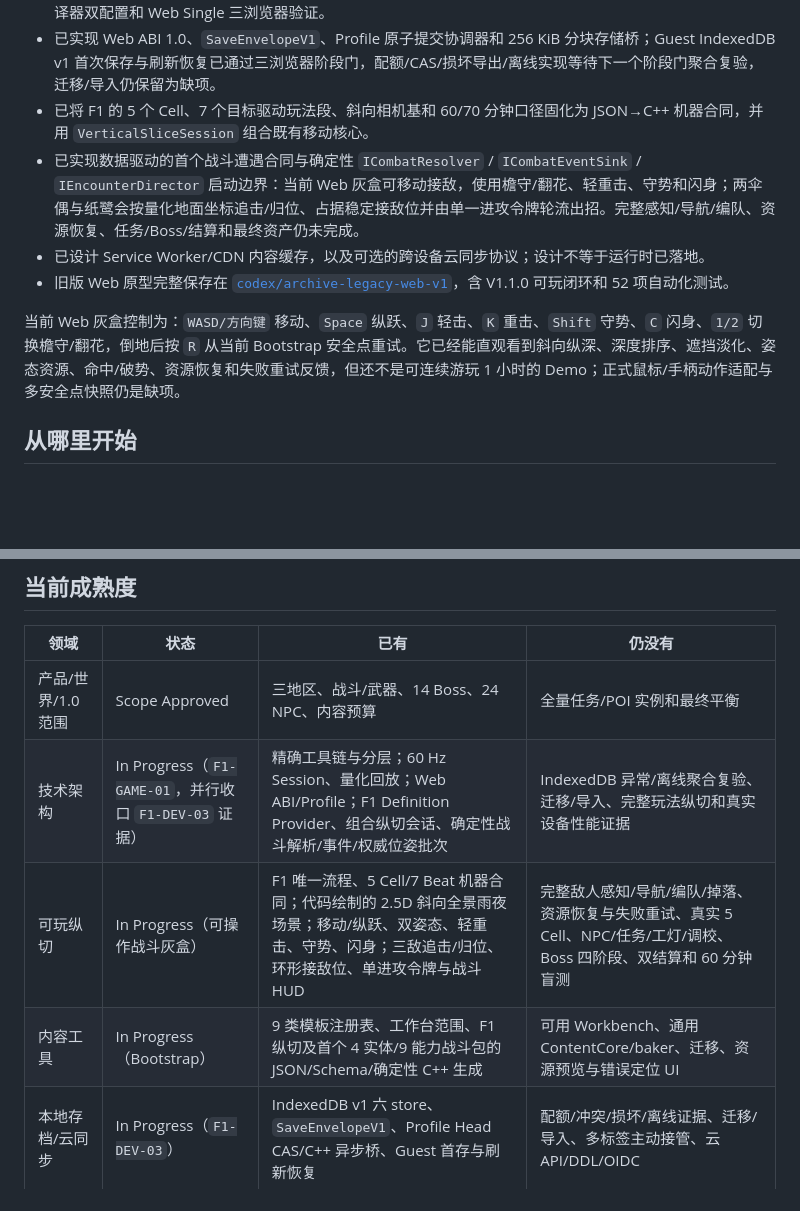
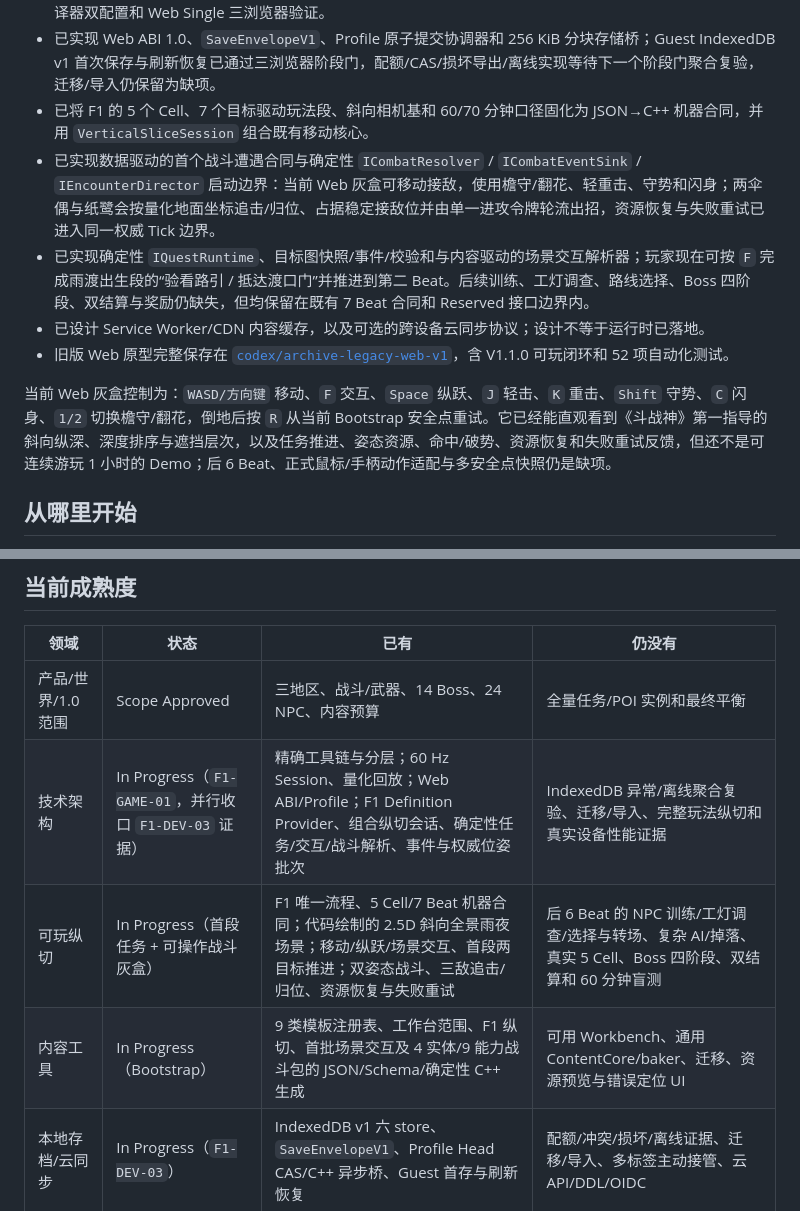
Before and after one commit to falling-feather/TianGongDu, a Markdown page: README.md, 2 parts joined by grey strips. Drawn GitHub-style; blank space fills up the shorter version.

Commit message:
V2.2.1 docs(progress): 标明纵切交互缺口

```diff
--- a/README.md
+++ b/README.md
@@ -17,11 +17,12 @@
 - 完成 F1 固定 60 Hz `GameSession`、斜向世界输入与版本化命令回放；同一 C++ 黄金夹具已通过 Native 双编译器双配置和 Web Single 三浏览器验证。
 - 已实现 Web ABI 1.0、`SaveEnvelopeV1`、Profile 原子提交协调器和 256 KiB 分块存储桥；Guest IndexedDB v1 首次保存与刷新恢复已通过三浏览器阶段门，配额/CAS/损坏导出/离线实现等待下一个阶段门聚合复验，迁移/导入仍保留为缺项。
 - 已将 F1 的 5 个 Cell、7 个目标驱动玩法段、斜向相机基和 60/70 分钟口径固化为 JSON→C++ 机器合同，并用 `VerticalSliceSession` 组合既有移动核心。
-- 已实现数据驱动的首个战斗遭遇合同与确定性 `ICombatResolver` / `ICombatEventSink` / `IEncounterDirector` 启动边界：当前 Web 灰盒可移动接敌，使用檐守/翻花、轻重击、守势和闪身；两伞偶与纸鹭会按量化地面坐标追击/归位、占据稳定接敌位并由单一进攻令牌轮流出招。完整感知/导航/编队、资源恢复、任务/Boss/结算和最终资产仍未完成。
+- 已实现数据驱动的首个战斗遭遇合同与确定性 `ICombatResolver` / `ICombatEventSink` / `IEncounterDirector` 启动边界：当前 Web 灰盒可移动接敌，使用檐守/翻花、轻重击、守势和闪身；两伞偶与纸鹭会按量化地面坐标追击/归位、占据稳定接敌位并由单一进攻令牌轮流出招，资源恢复与失败重试已进入同一权威 Tick 边界。
+- 已实现确定性 `IQuestRuntime`、目标图快照/事件/校验和与内容驱动的场景交互解析器；玩家现在可按 `F` 完成雨渡出生段的“验看路引 / 抵达渡口门”并推进到第二 Beat。后续训练、工灯调查、路线选择、Boss 四阶段、双结算与奖励仍缺失，但均保留在既有 7 Beat 合同和 Reserved 接口边界内。
 - 已设计 Service Worker/CDN 内容缓存，以及可选的跨设备云同步协议；设计不等于运行时已落地。
 - 旧版 Web 原型完整保存在 [`codex/archive-legacy-web-v1`](https://github.com/falling-feather/TianGongDu/tree/codex/archive-legacy-web-v1)，含 V1.1.0 可玩闭环和 52 项自动化测试。
 
-当前 Web 灰盒控制为：`WASD/方向键` 移动、`Space` 纵跃、`J` 轻击、`K` 重击、`Shift` 守势、`C` 闪身、`1/2` 切换檐守/翻花，倒地后按 `R` 从当前 Bootstrap 安全点重试。它已经能直观看到斜向纵深、深度排序、遮挡淡化、姿态资源、命中/破势、资源恢复和失败重试反馈，但还不是可连续游玩 1 小时的 Demo；正式鼠标/手柄动作适配与多安全点快照仍是缺项。
+当前 Web 灰盒控制为：`WASD/方向键` 移动、`F` 交互、`Space` 纵跃、`J` 轻击、`K` 重击、`Shift` 守势、`C` 闪身、`1/2` 切换檐守/翻花，倒地后按 `R` 从当前 Bootstrap 安全点重试。它已经能直观看到《斗战神》第一指导的斜向纵深、深度排序与遮挡层次，以及任务推进、姿态资源、命中/破势、资源恢复和失败重试反馈，但还不是可连续游玩 1 小时的 Demo；后 6 Beat、正式鼠标/手柄动作适配与多安全点快照仍是缺项。
 
 ## 从哪里开始
 
@@ -46,9 +47,9 @@
 | 领域 | 状态 | 已有 | 仍没有 |
 | --- | --- | --- | --- |
 | 产品/世界/1.0 范围 | Scope Approved | 三地区、战斗/武器、14 Boss、24 NPC、内容预算 | 全量任务/POI 实例和最终平衡 |
-| 技术架构 | In Progress（`F1-GAME-01`，并行收口 `F1-DEV-03` 证据） | 精确工具链与分层；60 Hz Session、量化回放；Web ABI/Profile；F1 Definition Provider、组合纵切会话、确定性战斗解析/事件/权威位姿批次 | IndexedDB 异常/离线聚合复验、迁移/导入、完整玩法纵切和真实设备性能证据 |
-| 可玩纵切 | In Progress（可操作战斗灰盒） | F1 唯一流程、5 Cell/7 Beat 机器合同；代码绘制的 2.5D 斜向全景雨夜场景；移动/纵跃、双姿态、轻重击、守势、闪身；三敌追击/归位、环形接敌位、单进攻令牌与战斗 HUD | 完整敌人感知/导航/编队/掉落、资源恢复与失败重试、真实 5 Cell、NPC/任务/工灯/调校、Boss 四阶段、双结算和 60 分钟盲测 |
-| 内容工具 | In Progress（Bootstrap） | 9 类模板注册表、工作台范围、F1 纵切及首个 4 实体/9 能力战斗包的 JSON/Schema/确定性 C++ 生成 | 可用 Workbench、通用 ContentCore/baker、迁移、资源预览与错误定位 UI |
+| 技术架构 | In Progress（`F1-GAME-01`，并行收口 `F1-DEV-03` 证据） | 精确工具链与分层；60 Hz Session、量化回放；Web ABI/Profile；F1 Definition Provider、组合纵切会话、确定性任务/交互/战斗解析、事件与权威位姿批次 | IndexedDB 异常/离线聚合复验、迁移/导入、完整玩法纵切和真实设备性能证据 |
+| 可玩纵切 | In Progress（首段任务 + 可操作战斗灰盒） | F1 唯一流程、5 Cell/7 Beat 机器合同；代码绘制的 2.5D 斜向全景雨夜场景；移动/纵跃/场景交互、首段两目标推进；双姿态战斗、三敌追击/归位、资源恢复与失败重试 | 后 6 Beat 的 NPC 训练/工灯调查/选择与转场、复杂 AI/掉落、真实 5 Cell、Boss 四阶段、双结算和 60 分钟盲测 |
+| 内容工具 | In Progress（Bootstrap） | 9 类模板注册表、工作台范围、F1 纵切、首批场景交互及 4 实体/9 能力战斗包的 JSON/Schema/确定性 C++ 生成 | 可用 Workbench、通用 ContentCore/baker、迁移、资源预览与错误定位 UI |
 | 本地存档/云同步 | In Progress（`F1-DEV-03`） | IndexedDB v1 六 store、`SaveEnvelopeV1`、Profile Head CAS/C++ 异步桥、Guest 首存与刷新恢复 | 配额/冲突/损坏/离线证据、迁移/导入、多标签主动接管、云 API/DDL/OIDC |
 | 发布运维 | Accepted Baseline | 渠道、缓存、回滚、证据与灾备门；F1 Windows 2022 干净 CI 已落地 | CD、正式 origin/CDN/监控与演练 |
 
```
Also changed, not shown: docs/01-开发者文档.md (+2 -2 lines), docs/02-版本规划与验收.md (+4 -4 lines).
